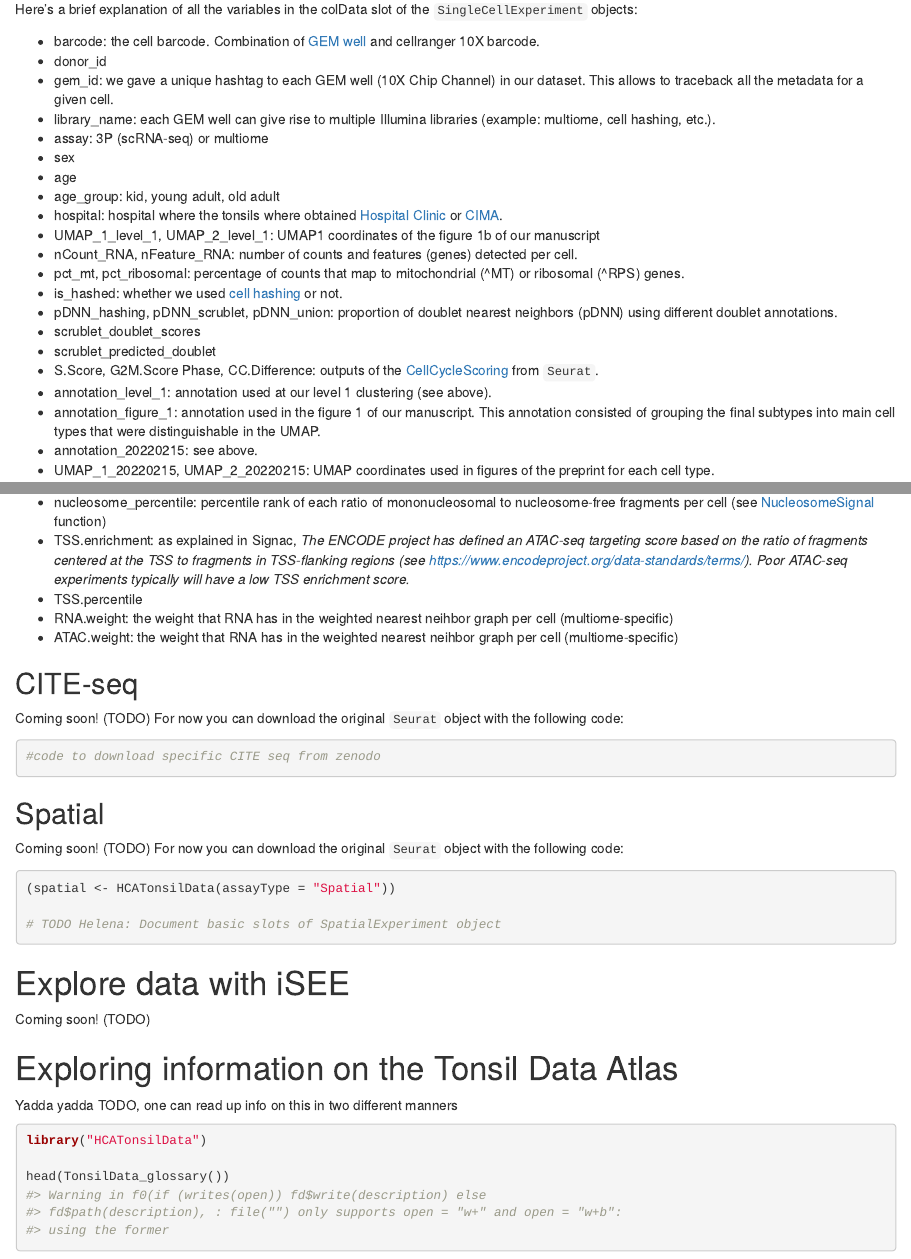
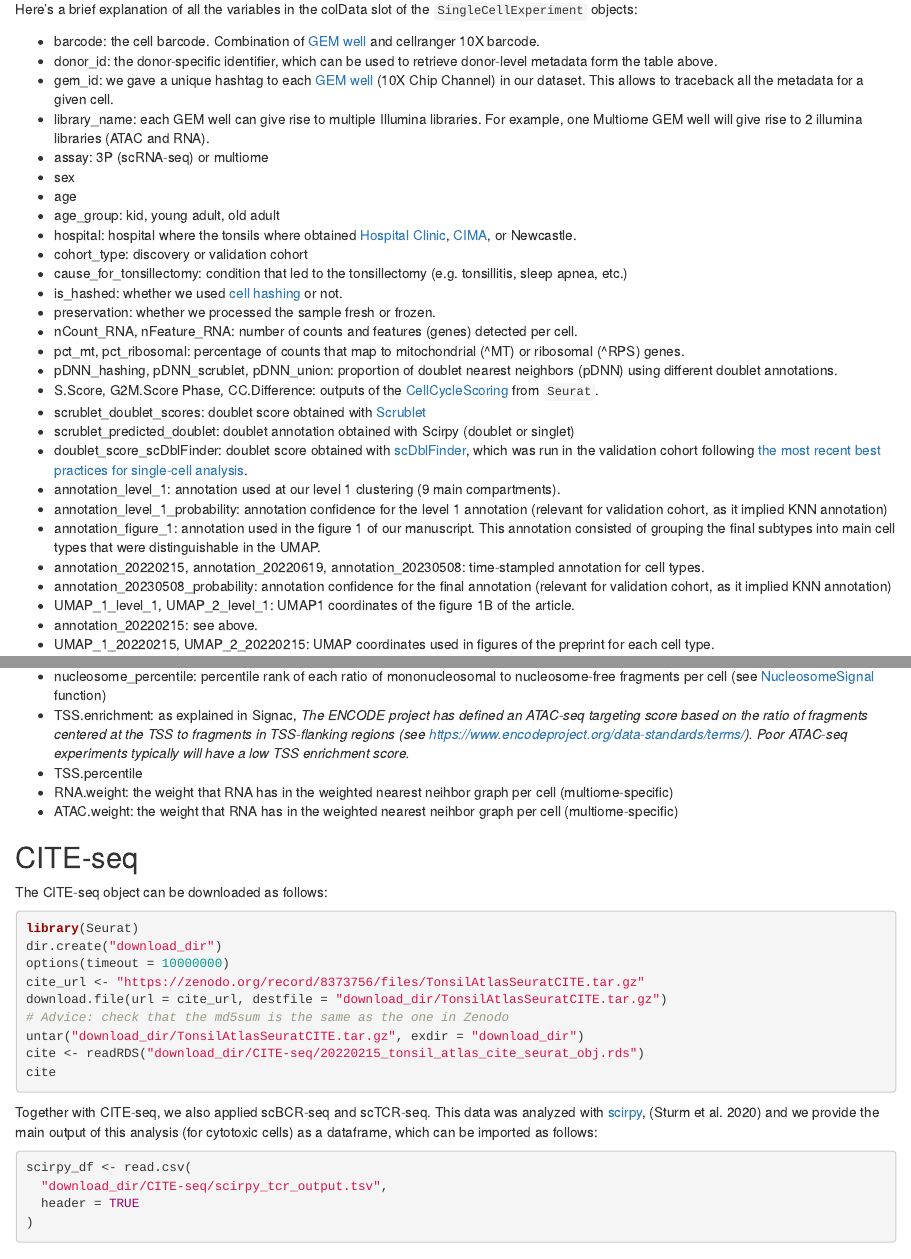
Before and after one commit to massonix/HCATonsilData, an R Markdown document (vignettes/HCATonsilData.Rmd): the page in a window 1100 px wide, from 2610 px down, and a second part further down, joined at a grey line. Rendered offline with R 4.5, knitr and Pandoc, with nearby package versions; drawn as R Markdown's standard HTML page in place of the format the file asks for; some code elsewhere in the file could not run offline.

Commit message:
first working version vignette v2!

````diff
--- a/vignettes/HCATonsilData.Rmd
+++ b/vignettes/HCATonsilData.Rmd
@@ -265,24 +265,31 @@ Here's a brief explanation of all the variables in the colData slot of the
 
 
 * barcode: the cell barcode. Combination of [GEM well](https://support.10xgenomics.com/single-cell-gene-expression/software/pipelines/latest/glossary) and cellranger 10X barcode.
-* donor_id
-* gem_id: we gave a unique hashtag to each GEM well (10X Chip Channel) in our dataset. This allows to traceback all the metadata for a given cell.
-* library_name: each GEM well can give rise to multiple Illumina libraries (example: multiome, cell hashing, etc.).
+* donor_id: the donor-specific identifier, which can be used to retrieve donor-level metadata form the table above.
+* gem_id: we gave a unique hashtag to each [GEM well](https://support.10xgenomics.com/single-cell-gene-expression/software/pipelines/latest/glossary) (10X Chip Channel) in our dataset. This allows to traceback all the metadata for a given cell.
+* library_name: each GEM well can give rise to multiple Illumina libraries. For example, one Multiome GEM well will give rise to 2 illumina libraries (ATAC and RNA).
 * assay: 3P (scRNA-seq) or multiome
 * sex
 * age
 * age_group: kid, young adult, old adult
-* hospital: hospital where the tonsils where obtained [Hospital Clinic](https://www.clinicbarcelona.org/) or [CIMA](https://cima.cun.es/).
-* UMAP_1_level_1, UMAP_2_level_1: UMAP1 coordinates of the figure 1b of our manuscript
+* hospital: hospital where the tonsils where obtained [Hospital Clinic](https://www.clinicbarcelona.org/), [CIMA](https://cima.cun.es/), or Newcastle.
+* cohort_type: discovery or validation cohort
+* cause_for_tonsillectomy: condition that led to the tonsillectomy (e.g. tonsillitis, sleep apnea, etc.)
+* is_hashed: whether we used [cell hashing](https://genomebiology.biomedcentral.com/articles/10.1186/s13059-018-1603-1) or not.
+* preservation: whether we processed the sample fresh or frozen.
 * nCount_RNA, nFeature_RNA: number of counts and features (genes) detected per cell.
 * pct_mt, pct_ribosomal: percentage of counts that map to mitochondrial (^MT) or ribosomal (^RPS) genes.
-* is_hashed: whether we used [cell hashing](https://genomebiology.biomedcentral.com/articles/10.1186/s13059-018-1603-1) or not.
 * pDNN_hashing, pDNN_scrublet, pDNN_union: proportion of doublet nearest neighbors (pDNN) using different doublet annotations.
-* scrublet_doublet_scores
-* scrublet_predicted_doublet
 * S.Score, G2M.Score Phase, CC.Difference: outputs of the [CellCycleScoring](https://rdrr.io/cran/Seurat/man/CellCycleScoring.html) from `Seurat`.
-* annotation_level_1: annotation used at our level 1 clustering (see above).
+* scrublet_doublet_scores: doublet score obtained with [Scrublet](https://www.cell.com/cell-systems/fulltext/S2405-4712(18)30474-5?_returnURL=https%3A%2F%2Flinkinghub.elsevier.com%2Fretrieve%2Fpii%2FS2405471218304745%3Fshowall%3Dtrue)
+* scrublet_predicted_doublet: doublet annotation obtained with Scirpy (doublet or singlet)
+* doublet_score_scDblFinder: doublet score obtained with [scDblFinder](https://f1000research.com/articles/10-979), which was run in the validation cohort following [the most recent best practices for single-cell analysis](https://www.nature.com/articles/s41576-023-00586-w).
+* annotation_level_1: annotation used at our level 1 clustering (9 main compartments).
+* annotation_level_1_probability: annotation confidence for the level 1 annotation (relevant for validation cohort, as it implied KNN annotation)
 * annotation_figure_1: annotation used in the figure 1 of our manuscript. This annotation consisted of grouping the final subtypes into main cell types that were distinguishable in the UMAP.
+* annotation_20220215, annotation_20220619, annotation_20230508: time-stampled annotation for cell types.
+* annotation_20230508_probability: annotation confidence for the final annotation (relevant for validation cohort, as it implied KNN annotation)
+* UMAP_1_level_1, UMAP_2_level_1: UMAP1 coordinates of the figure 1B of the article.
 * annotation_20220215: see above.
 * UMAP_1_20220215, UMAP_2_20220215: UMAP coordinates used in figures of the preprint for each cell type.
 
@@ -372,14 +379,33 @@ the meaning of the variables that are specific to Multiome or scATAC-seq:
 * ATAC.weight: the weight that RNA has in the weighted nearest neihbor graph per cell (multiome-specific)
 
 
-
 ## CITE-seq
 
-Coming soon! (TODO) For now you can download the original `Seurat` object with the
-following code:
+The CITE-seq object can be downloaded as follows:
 
-```{r}
-#code to download specific CITE seq from zenodo
+```{r eval=FALSE}
+library(Seurat)
+dir.create("download_dir")
+options(timeout = 10000000)
+cite_url <- "https://zenodo.org/record/8373756/files/TonsilAtlasSeuratCITE.tar.gz"
+download.file(url = cite_url, destfile = "download_dir/TonsilAtlasSeuratCITE.tar.gz")
+# Advice: check that the md5sum is the same as the one in Zenodo
+untar("download_dir/TonsilAtlasSeuratCITE.tar.gz", exdir = "download_dir")
+cite <- readRDS("download_dir/CITE-seq/20220215_tonsil_atlas_cite_seurat_obj.rds")
+cite
+```
+
+
+Together with CITE-seq, we also applied scBCR-seq and scTCR-seq. This data was
+analyzed with [scirpy](https://academic.oup.com/bioinformatics/article/36/18/4817/5866543),
+[@sturm2020scirpy] and we provide the main output of this analysis (for cytotoxic cells) as a
+dataframe, which can be imported as follows:
+
+```{r eval=FALSE}
+scirpy_df <- read.csv(
+  "download_dir/CITE-seq/scirpy_tcr_output.tsv",
+  header = TRUE
+)
 ```
 
 
````
Also changed, not shown: vignettes/HCATonsilData.bib (+11 -0 lines).
